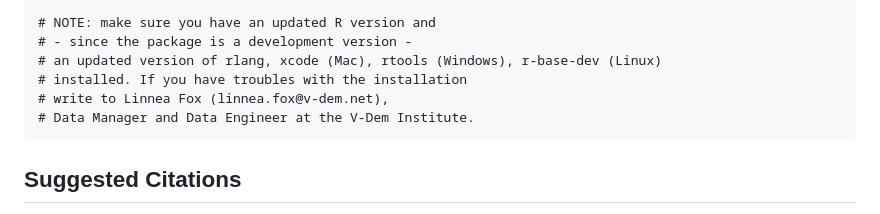
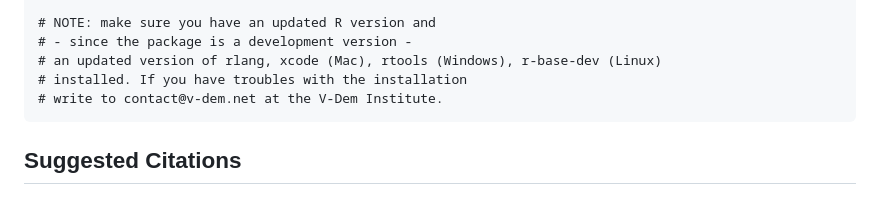
Before and after one commit to vdeminstitute/vdemdata, a Markdown page: README.md, the part around the change. Drawn GitHub-style.

Commit message:
update contact

````diff
--- a/README.md
+++ b/README.md
@@ -39,8 +39,7 @@ devtools::install_github("vdeminstitute/vdemdata")
 # - since the package is a development version -
 # an updated version of rlang, xcode (Mac), rtools (Windows), r-base-dev (Linux)
 # installed. If you have troubles with the installation
-# write to Linnea Fox (linnea.fox@v-dem.net),
-# Data Manager and Data Engineer at the V-Dem Institute.
+# write to contact@v-dem.net at the V-Dem Institute.
 ```
 
 ## Suggested Citations ##
````
